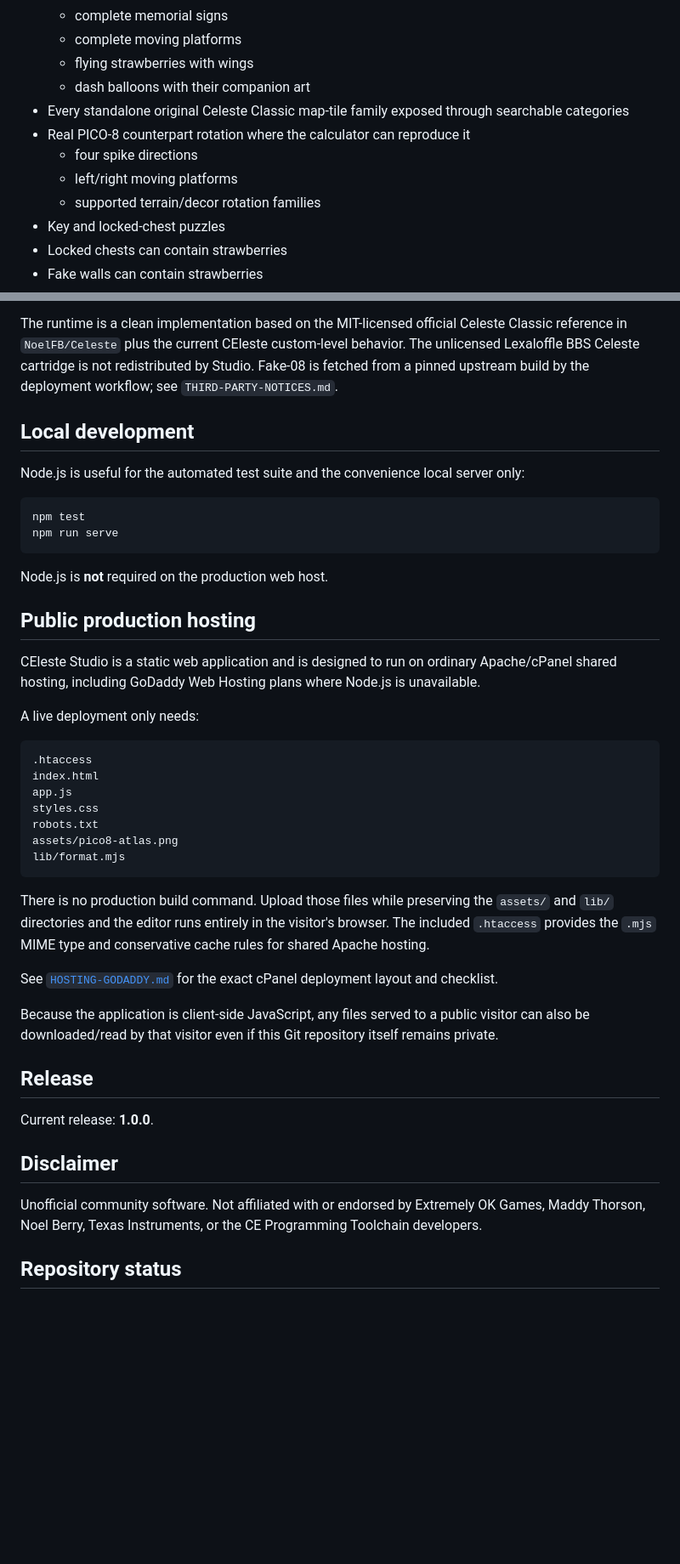
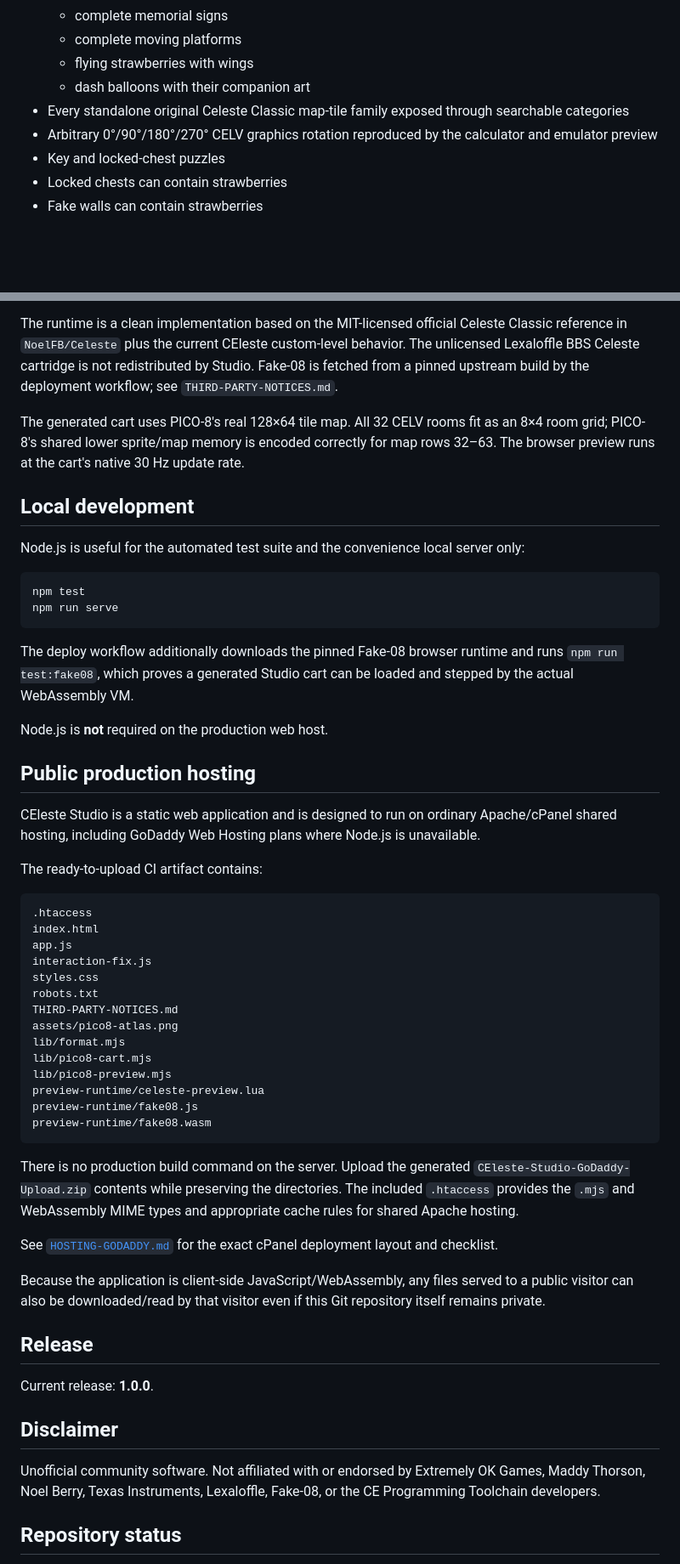
Before and after one commit to Lord-Funion/CEleste-Studio, a Markdown page: README.md, 2 parts joined by grey strips. Shown at 85% size. GitHub-like rendering; blank space fills up the shorter version.

Commit message:
Document real emulator deployment accurately

````diff
--- a/README.md
+++ b/README.md
@@ -16,10 +16,7 @@ https://lordfunion.dev/CEleste-Studio/
   - flying strawberries with wings
   - dash balloons with their companion art
 - Every standalone original Celeste Classic map-tile family exposed through searchable categories
-- Real PICO-8 counterpart rotation where the calculator can reproduce it
-  - four spike directions
-  - left/right moving platforms
-  - supported terrain/decor rotation families
+- Arbitrary 0°/90°/180°/270° CELV graphics rotation reproduced by the calculator and emulator preview
 - Key and locked-chest puzzles
 - Locked chests can contain strawberries
 - Fake walls can contain strawberries
@@ -67,6 +64,8 @@ The Preview button does not simulate Celeste physics in JavaScript. Studio gener
 
 The runtime is a clean implementation based on the MIT-licensed official Celeste Classic reference in `NoelFB/Celeste` plus the current CEleste custom-level behavior. The unlicensed Lexaloffle BBS Celeste cartridge is not redistributed by Studio. Fake-08 is fetched from a pinned upstream build by the deployment workflow; see `THIRD-PARTY-NOTICES.md`.
 
+The generated cart uses PICO-8's real 128×64 tile map. All 32 CELV rooms fit as an 8×4 room grid; PICO-8's shared lower sprite/map memory is encoded correctly for map rows 32–63. The browser preview runs at the cart's native 30 Hz update rate.
+
 ## Local development
 
 Node.js is useful for the automated test suite and the convenience local server only:
@@ -76,29 +75,38 @@ npm test
 npm run serve
 ```
 
+The deploy workflow additionally downloads the pinned Fake-08 browser runtime and runs `npm run test:fake08`, which proves a generated Studio cart can be loaded and stepped by the actual WebAssembly VM.
+
 Node.js is **not** required on the production web host.
 
 ## Public production hosting
 
 CEleste Studio is a static web application and is designed to run on ordinary Apache/cPanel shared hosting, including GoDaddy Web Hosting plans where Node.js is unavailable.
 
-A live deployment only needs:
+The ready-to-upload CI artifact contains:
 
 ```text
 .htaccess
 index.html
 app.js
+interaction-fix.js
 styles.css
 robots.txt
+THIRD-PARTY-NOTICES.md
 assets/pico8-atlas.png
 lib/format.mjs
+lib/pico8-cart.mjs
+lib/pico8-preview.mjs
+preview-runtime/celeste-preview.lua
+preview-runtime/fake08.js
+preview-runtime/fake08.wasm
 ```
 
-There is no production build command. Upload those files while preserving the `assets/` and `lib/` directories and the editor runs entirely in the visitor's browser. The included `.htaccess` provides the `.mjs` MIME type and conservative cache rules for shared Apache hosting.
+There is no production build command on the server. Upload the generated `CEleste-Studio-GoDaddy-Upload.zip` contents while preserving the directories. The included `.htaccess` provides the `.mjs` and WebAssembly MIME types and appropriate cache rules for shared Apache hosting.
 
 See [`HOSTING-GODADDY.md`](HOSTING-GODADDY.md) for the exact cPanel deployment layout and checklist.
 
-Because the application is client-side JavaScript, any files served to a public visitor can also be downloaded/read by that visitor even if this Git repository itself remains private.
+Because the application is client-side JavaScript/WebAssembly, any files served to a public visitor can also be downloaded/read by that visitor even if this Git repository itself remains private.
 
 ## Release
 
@@ -106,7 +114,7 @@ Current release: **1.0.0**.
 
 ## Disclaimer
 
-Unofficial community software. Not affiliated with or endorsed by Extremely OK Games, Maddy Thorson, Noel Berry, Texas Instruments, or the CE Programming Toolchain developers.
+Unofficial community software. Not affiliated with or endorsed by Extremely OK Games, Maddy Thorson, Noel Berry, Texas Instruments, Lexaloffle, Fake-08, or the CE Programming Toolchain developers.
 
 ## Repository status
 
````
Also changed, not shown: other parts of README.md (+2 -2 lines).
